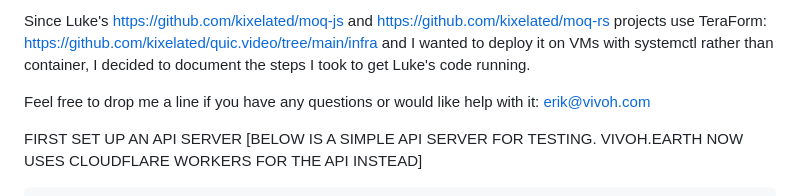
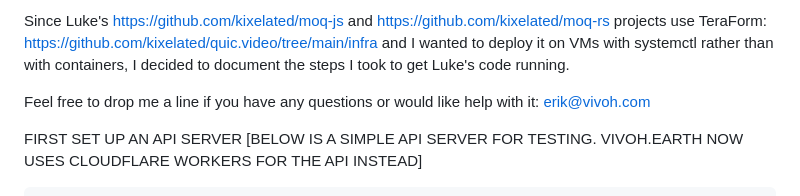
Before and after one commit to erikherz/vivoh.earth, a Markdown page: README.md, the part around the change. Drawn GitHub-style.

```diff
--- a/README.md
+++ b/README.md
@@ -1,4 +1,4 @@
-Since Luke's https://github.com/kixelated/moq-js and https://github.com/kixelated/moq-rs projects use TeraForm: https://github.com/kixelated/quic.video/tree/main/infra and I wanted to deploy it on VMs with systemctl rather than container, I decided to document the steps I took to get Luke's code running.
+Since Luke's https://github.com/kixelated/moq-js and https://github.com/kixelated/moq-rs projects use TeraForm: https://github.com/kixelated/quic.video/tree/main/infra and I wanted to deploy it on VMs with systemctl rather than with containers, I decided to document the steps I took to get Luke's code running.
 
 Feel free to drop me a line if you have any questions or would like help with it: erik@vivoh.com
 
```
